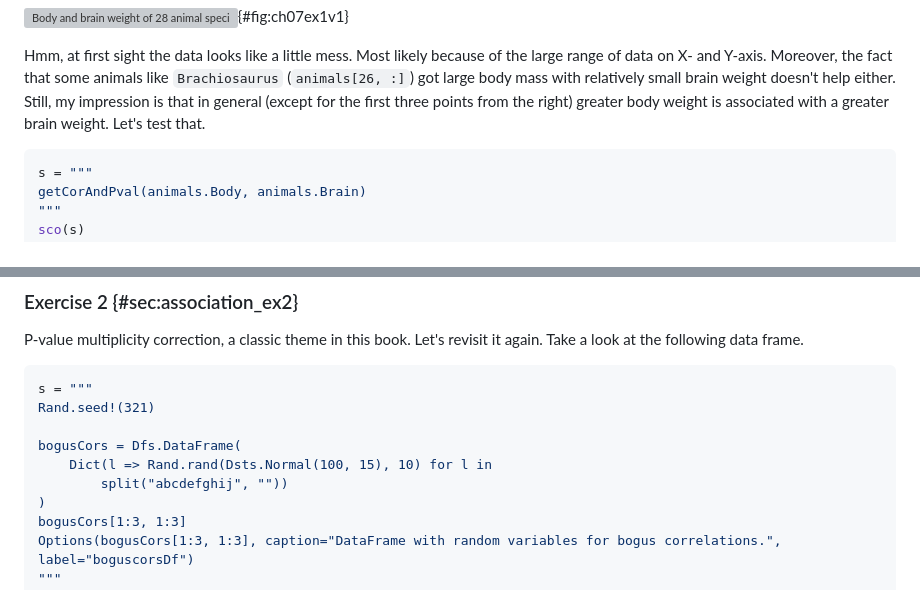
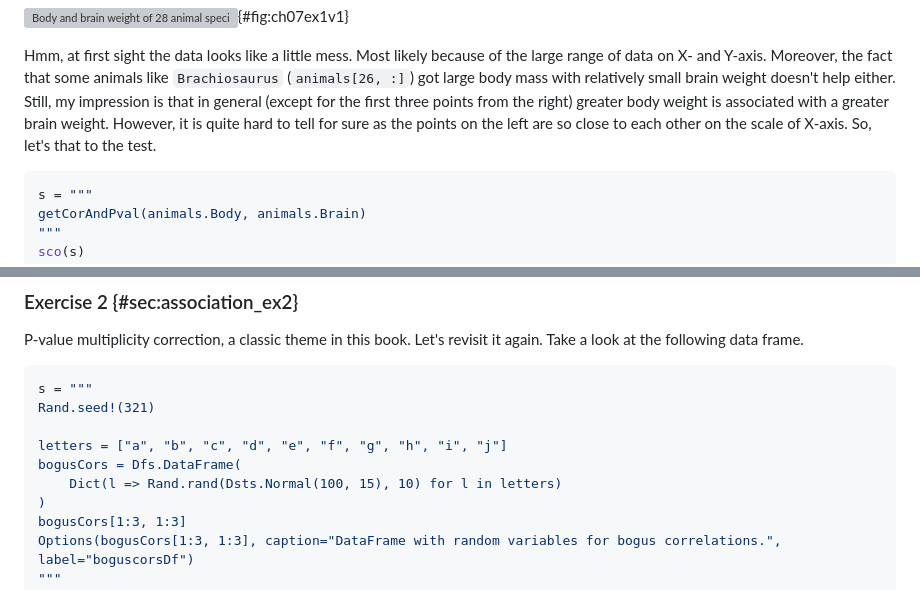
Before and after one commit to b-lukaszuk/RJ_BS_eng, a Markdown page: contents/association.md, 2 parts joined by grey strips. Rendered like a GitHub page; grey boxes are pictures that could not be loaded.

Commit message:
cosmetic changes

````diff
--- a/contents/association.md
+++ b/contents/association.md
@@ -619,7 +619,9 @@ the large range of data on X- and Y-axis. Moreover, the fact that some animals
 like `Brachiosaurus` (`animals[26, :]`) got large body mass with relatively
 small brain weight doesn't help either. Still, my impression is that in
 general (except for the first three points from the right) greater body weight
-is associated with a greater brain weight. Let's test that.
+is associated with a greater brain weight. However, it is quite hard to tell for
+sure as the points on the left are so close to each other on the scale of
+X-axis. So, let's that to the test.
 
 ```jl
 s = """
@@ -675,9 +677,9 @@ again. Take a look at the following data frame.
 s = """
 Rand.seed!(321)
 
+letters = ["a", "b", "c", "d", "e", "f", "g", "h", "i", "j"]
 bogusCors = Dfs.DataFrame(
-	Dict(l => Rand.rand(Dsts.Normal(100, 15), 10) for l in
-		split("abcdefghij", ""))
+	Dict(l => Rand.rand(Dsts.Normal(100, 15), 10) for l in letters)
 )
 bogusCors[1:3, 1:3]
 Options(bogusCors[1:3, 1:3], caption="DataFrame with random variables for bogus correlations.", label="boguscorsDf")
````
